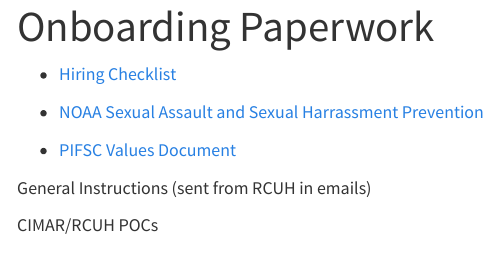
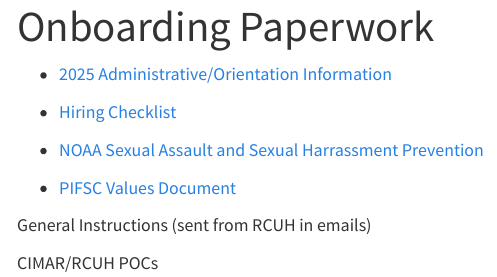
Before and after one commit to PIFSC-Protected-Species-Division/PMNM-ARCamps-Manual, a Quarto document (content/OnboardingPaperwork.qmd): the page in a window 1100 px wide, from its top. Rendered offline with R 4.5, knitr and Pandoc in place of Quarto, with nearby package versions; menus at the side of the page are left out.

Commit message:
Link Added

```diff
--- a/content/OnboardingPaperwork.qmd
+++ b/content/OnboardingPaperwork.qmd
@@ -1,6 +1,8 @@
 ---
 title: Onboarding Paperwork
 ---
+
+-   [2025 Administrative/Orientation Information](https://docs.google.com/document/d/13uRDwDVw_rAtg3rR4IGUthAlL20VHHP2O9BSOheNgFM/edit){.external target="_blank"}
 
 -   [Hiring Checklist](https://docs.google.com/spreadsheets/d/1c0ytT9lpYq_nSaTrdw0FW_U7tRS94vj_sfW4xp6hkcU/edit?gid=0#gid=0){.external target="_blank"}
 
```
